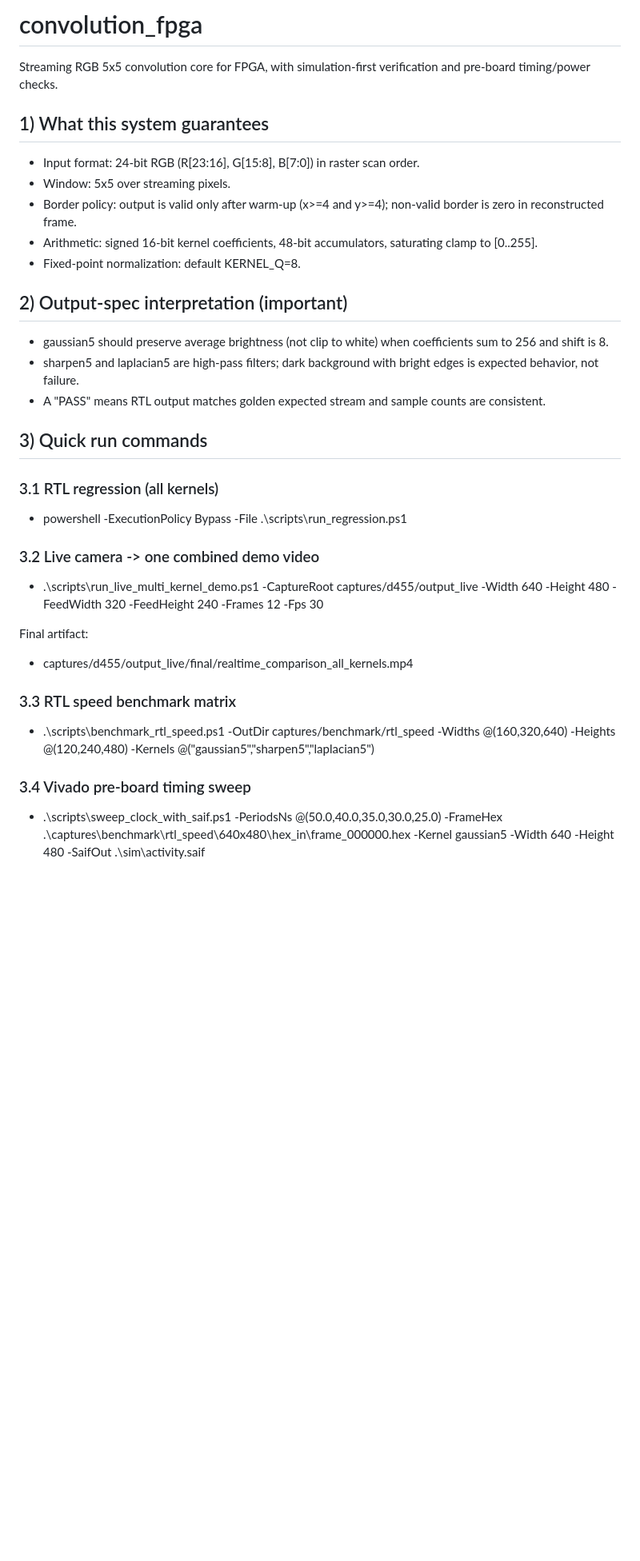
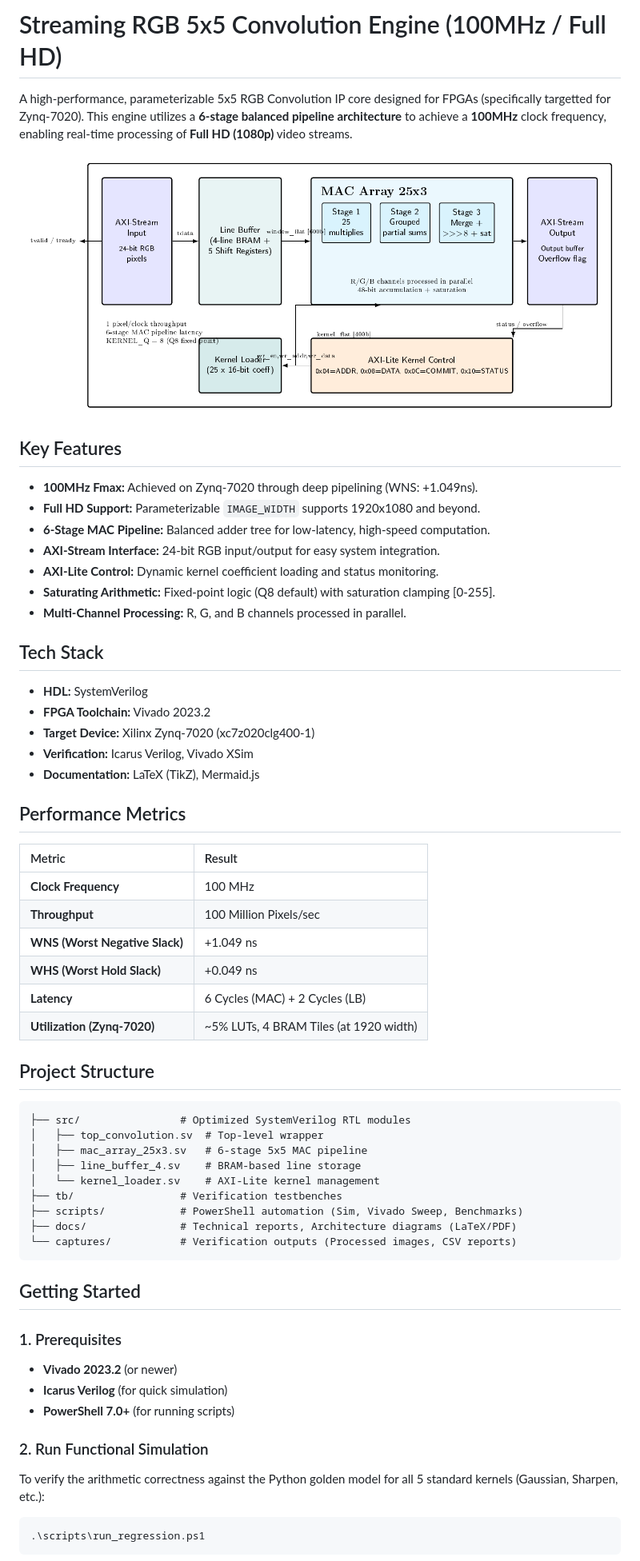
Before and after one commit to Thinhqn0905/Convolution-5X5Proccesing-Image, a Markdown page: README.md, the part around one of its changes. Shown at 80% size. GitHub-like rendering; blank space fills up the shorter version.

Commit message:
Update README.md with professional documentation and architecture image

````diff
--- a/README.md
+++ b/README.md
@@ -1,40 +1,65 @@
-# convolution_fpga
+# Streaming RGB 5x5 Convolution Engine (100MHz / Full HD)
 
-Streaming RGB 5x5 convolution core for FPGA, with simulation-first verification and pre-board timing/power checks.
+A high-performance, parameterizable 5x5 RGB Convolution IP core designed for FPGAs (specifically targetted for Zynq-7020). This engine utilizes a **6-stage balanced pipeline architecture** to achieve a **100MHz** clock frequency, enabling real-time processing of **Full HD (1080p)** video streams.
 
-## 1) What this system guarantees
+![Hardware Architecture](./docs/architecture_latex_sample.png)
 
-- Input format: 24-bit RGB (R[23:16], G[15:8], B[7:0]) in raster scan order.
-- Window: 5x5 over streaming pixels.
-- Border policy: output is valid only after warm-up (x>=4 and y>=4); non-valid border is zero in reconstructed frame.
-- Arithmetic: signed 16-bit kernel coefficients, 48-bit accumulators, saturating clamp to [0..255].
-- Fixed-point normalization: default KERNEL_Q=8.
+## Key Features
 
-## 2) Output-spec interpretation (important)
+- **100MHz Fmax:** Achieved on Zynq-7020 through deep pipelining (WNS: +1.049ns).
+- **Full HD Support:** Parameterizable `IMAGE_WIDTH` supports 1920x1080 and beyond.
+- **6-Stage MAC Pipeline:** Balanced adder tree for low-latency, high-speed computation.
+- **AXI-Stream Interface:** 24-bit RGB input/output for easy system integration.
+- **AXI-Lite Control:** Dynamic kernel coefficient loading and status monitoring.
+- **Saturating Arithmetic:** Fixed-point logic (Q8 default) with saturation clamping [0-255].
+- **Multi-Channel Processing:** R, G, and B channels processed in parallel.
 
-- gaussian5 should preserve average brightness (not clip to white) when coefficients sum to 256 and shift is 8.
-- sharpen5 and laplacian5 are high-pass filters; dark background with bright edges is expected behavior, not failure.
-- A "PASS" means RTL output matches golden expected stream and sample counts are consistent.
+## Tech Stack
 
-## 3) Quick run commands
+- **HDL:** SystemVerilog
+- **FPGA Toolchain:** Vivado 2023.2
+- **Target Device:** Xilinx Zynq-7020 (xc7z020clg400-1)
+- **Verification:** Icarus Verilog, Vivado XSim
+- **Documentation:** LaTeX (TikZ), Mermaid.js
 
-### 3.1 RTL regression (all kernels)
+## Performance Metrics
 
-- powershell -ExecutionPolicy Bypass -File .\scripts\run_regression.ps1
+| Metric | Result |
+| :--- | :--- |
+| **Clock Frequency** | 100 MHz |
+| **Throughput** | 100 Million Pixels/sec |
+| **WNS (Worst Negative Slack)** | +1.049 ns |
+| **WHS (Worst Hold Slack)** | +0.049 ns |
+| **Latency** | 6 Cycles (MAC) + 2 Cycles (LB) |
+| **Utilization (Zynq-7020)** | ~5% LUTs, 4 BRAM Tiles (at 1920 width) |
 
-### 3.2 Live camera -> one combined demo video
+## Project Structure
 
-- .\scripts\run_live_multi_kernel_demo.ps1 -CaptureRoot captures/d455/output_live -Width 640 -Height 480 -FeedWidth 320 -FeedHeight 240 -Frames 12 -Fps 30
+```text
+├── src/                # Optimized SystemVerilog RTL modules
+│   ├── top_convolution.sv  # Top-level wrapper
+│   ├── mac_array_25x3.sv   # 6-stage 5x5 MAC pipeline
+│   ├── line_buffer_4.sv    # BRAM-based line storage
+│   └── kernel_loader.sv    # AXI-Lite kernel management
+├── tb/                 # Verification testbenches
+├── scripts/            # PowerShell automation (Sim, Vivado Sweep, Benchmarks)
+├── docs/               # Technical reports, Architecture diagrams (LaTeX/PDF)
+└── captures/           # Verification outputs (Processed images, CSV reports)
+```
 
-Final artifact:
+## Getting Started
 
-- captures/d455/output_live/final/realtime_comparison_all_kernels.mp4
+### 1. Prerequisites
 
-### 3.3 RTL speed benchmark matrix
+- **Vivado 2023.2** (or newer)
+- **Icarus Verilog** (for quick simulation)
+- **PowerShell 7.0+** (for running scripts)
 
-- .\scripts\benchmark_rtl_speed.ps1 -OutDir captures/benchmark/rtl_speed -Widths @(160,320,640) -Heights @(120,240,480) -Kernels @("gaussian5","sharpen5","laplacian5")
+### 2. Run Functional Simulation
 
-### 3.4 Vivado pre-board timing sweep
+To verify the arithmetic correctness against the Python golden model for all 5 standard kernels (Gaussian, Sharpen, etc.):
 
-- .\scripts\sweep_clock_with_saif.ps1 -PeriodsNs @(50.0,40.0,35.0,30.0,25.0) -FrameHex .\captures\benchmark\rtl_speed\640x480\hex_in\frame_000000.hex -Kernel gaussian5 -Width 640 -Height 480 -SaifOut .\sim\activity.saif
+```powershell
+.\scripts\run_regression.ps1
+```
 
````
Also changed, not shown: other parts of README.md (+30 -29 lines).
